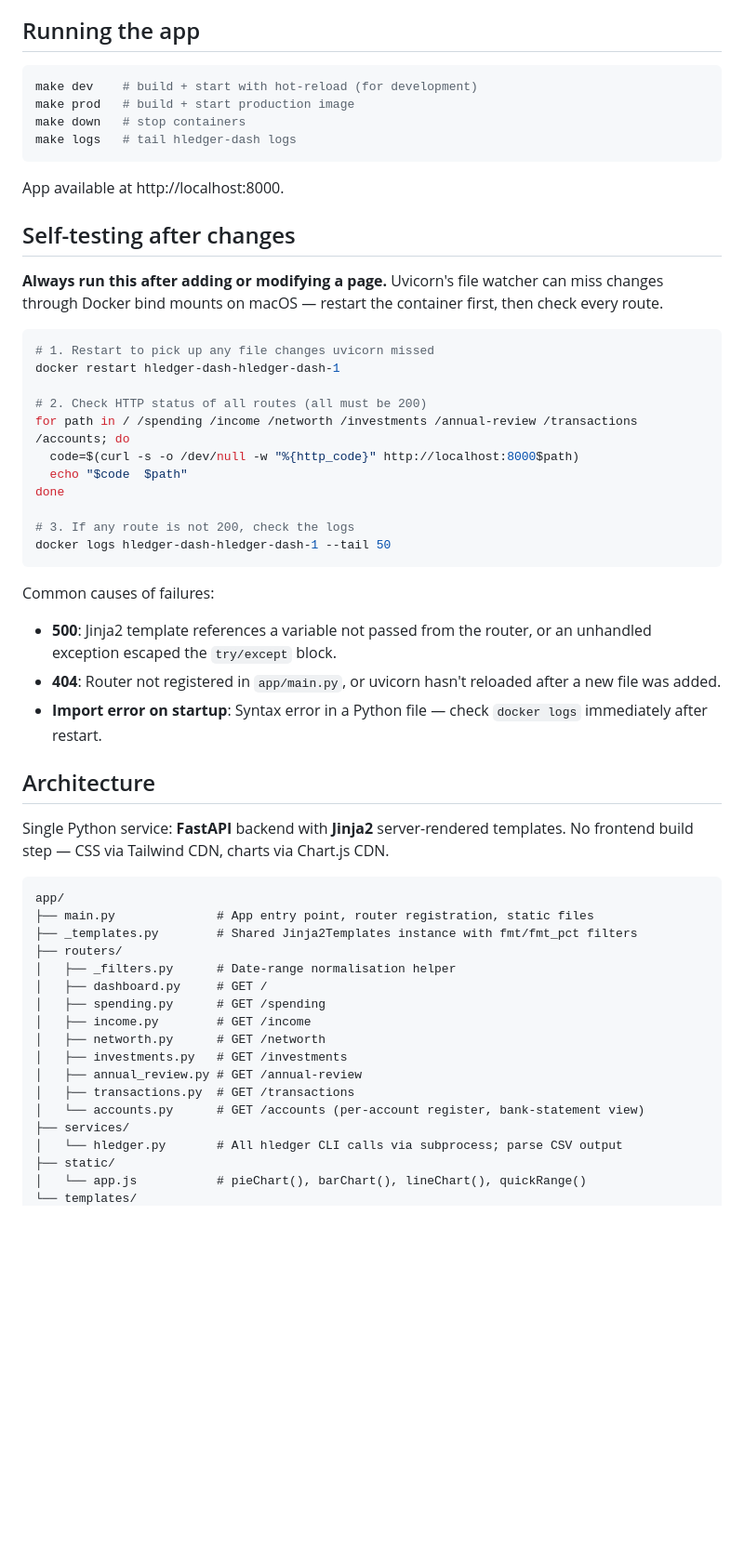
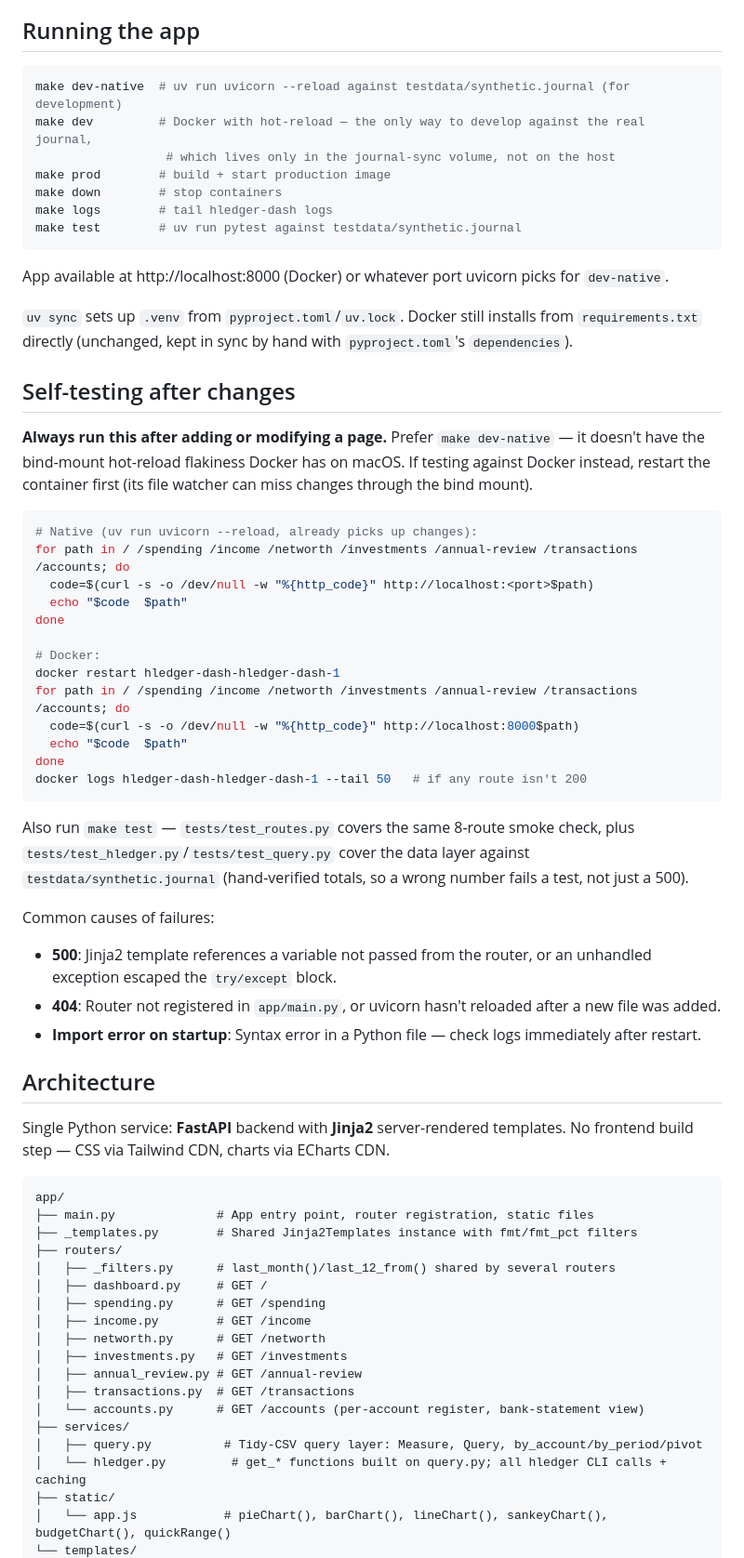
Before and after one commit to siddhantac/hledger-dash, a Markdown page: CLAUDE.md, the part around one of its changes. Shown at 93% size. Drawn GitHub-style; blank space fills up the shorter version.

````diff
--- a/CLAUDE.md
+++ b/CLAUDE.md
@@ -5,47 +5,63 @@ This file provides guidance to Claude Code (claude.ai/code) when working with co
 ## Running the app
 
 ```bash
-make dev    # build + start with hot-reload (for development)
-make prod   # build + start production image
-make down   # stop containers
-make logs   # tail hledger-dash logs
+make dev-native  # uv run uvicorn --reload against testdata/synthetic.journal (for development)
+make dev         # Docker with hot-reload — the only way to develop against the real journal,
+                  # which lives only in the journal-sync volume, not on the host
+make prod        # build + start production image
+make down        # stop containers
+make logs        # tail hledger-dash logs
+make test        # uv run pytest against testdata/synthetic.journal
 ```
 
-App available at http://localhost:8000.
+App available at http://localhost:8000 (Docker) or whatever port uvicorn picks for `dev-native`.
+
+`uv sync` sets up `.venv` from `pyproject.toml`/`uv.lock`. Docker still installs from
+`requirements.txt` directly (unchanged, kept in sync by hand with `pyproject.toml`'s
+`dependencies`).
 
 ## Self-testing after changes
 
-**Always run this after adding or modifying a page.** Uvicorn's file watcher can miss changes through Docker bind mounts on macOS — restart the container first, then check every route.
+**Always run this after adding or modifying a page.** Prefer `make dev-native` — it doesn't have
+the bind-mount hot-reload flakiness Docker has on macOS. If testing against Docker instead,
+restart the container first (its file watcher can miss changes through the bind mount).
 
 ```bash
-# 1. Restart to pick up any file changes uvicorn missed
+# Native (uv run uvicorn --reload, already picks up changes):
+for path in / /spending /income /networth /investments /annual-review /transactions /accounts; do
+  code=$(curl -s -o /dev/null -w "%{http_code}" http://localhost:<port>$path)
+  echo "$code  $path"
+done
+
+# Docker:
 docker restart hledger-dash-hledger-dash-1
-
-# 2. Check HTTP status of all routes (all must be 200)
 for path in / /spending /income /networth /investments /annual-review /transactions /accounts; do
   code=$(curl -s -o /dev/null -w "%{http_code}" http://localhost:8000$path)
   echo "$code  $path"
 done
+docker logs hledger-dash-hledger-dash-1 --tail 50   # if any route isn't 200
+```
 
-# 3. If any route is not 200, check the logs
-docker logs hledger-dash-hledger-dash-1 --tail 50
-```
+Also run `make test` — `tests/test_routes.py` covers the same 8-route smoke check, plus
+`tests/test_hledger.py`/`tests/test_query.py` cover the data layer against
+`testdata/synthetic.journal` (hand-verified totals, so a wrong number fails a test, not just a
+500).
 
 Common causes of failures:
 - **500**: Jinja2 template references a variable not passed from the router, or an unhandled exception escaped the `try/except` block.
 - **404**: Router not registered in `app/main.py`, or uvicorn hasn't reloaded after a new file was added.
-- **Import error on startup**: Syntax error in a Python file — check `docker logs` immediately after restart.
+- **Import error on startup**: Syntax error in a Python file — check logs immediately after restart.
 
 ## Architecture
 
-Single Python service: **FastAPI** backend with **Jinja2** server-rendered templates. No frontend build step — CSS via Tailwind CDN, charts via Chart.js CDN.
+Single Python service: **FastAPI** backend with **Jinja2** server-rendered templates. No frontend build step — CSS via Tailwind CDN, charts via ECharts CDN.
 
 ```
 app/
 ├── main.py              # App entry point, router registration, static files
 ├── _templates.py        # Shared Jinja2Templates instance with fmt/fmt_pct filters
 ├── routers/
-│   ├── _filters.py      # Date-range normalisation helper
+│   ├── _filters.py      # last_month()/last_12_from() shared by several routers
 │   ├── dashboard.py     # GET /
 │   ├── spending.py      # GET /spending
 │   ├── income.py        # GET /income
@@ -55,7 +71,8 @@ app/
 │   ├── transactions.py  # GET /transactions
 │   └── accounts.py      # GET /accounts (per-account register, bank-statement view)
 ├── services/
-│   └── hledger.py       # All hledger CLI calls via subprocess; parse CSV output
+│   ├── query.py          # Tidy-CSV query layer: Measure, Query, by_account/by_period/pivot
+│   └── hledger.py         # get_* functions built on query.py; all hledger CLI calls + caching
 ├── static/
-│   └── app.js           # pieChart(), barChart(), lineChart(), quickRange()
+│   └── app.js            # pieChart(), barChart(), lineChart(), sankeyChart(), budgetChart(), quickRange()
 └── templates/
````
Also changed, not shown: other parts of CLAUDE.md (+42 -10 lines), PLAN.md (+5 -1 lines).
